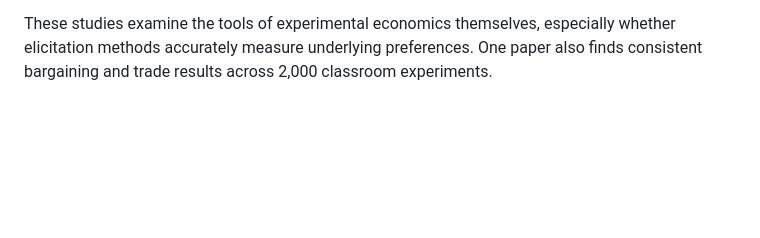
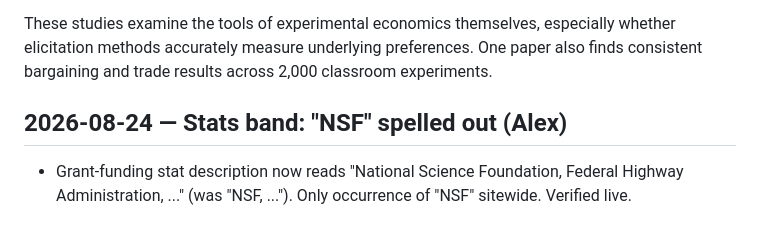
Before and after one commit to alexbrownecon/alexbrownecon.github.io, a Markdown page: DECISIONS.md, the part around the change. GitHub-like rendering; blank space fills up the shorter version.

Commit message:
Log NSF spell-out in DECISIONS
Co-Authored-By: Claude Fable 5 <noreply@anthropic.com>

```diff
--- a/DECISIONS.md
+++ b/DECISIONS.md
@@ -763,3 +763,9 @@ Several projects apply experimental and behavioral results to policy. Examples i
 **Experimental Methodology** (`research.html?filter=methods`)
 
 These studies examine the tools of experimental economics themselves, especially whether elicitation methods accurately measure underlying preferences. One paper also finds consistent bargaining and trade results across 2,000 classroom experiments.
+
+## 2026-08-24 — Stats band: "NSF" spelled out (Alex)
+
+- Grant-funding stat description now reads "National Science Foundation,
+  Federal Highway Administration, ..." (was "NSF, ..."). Only occurrence
+  of "NSF" sitewide. Verified live.
```
